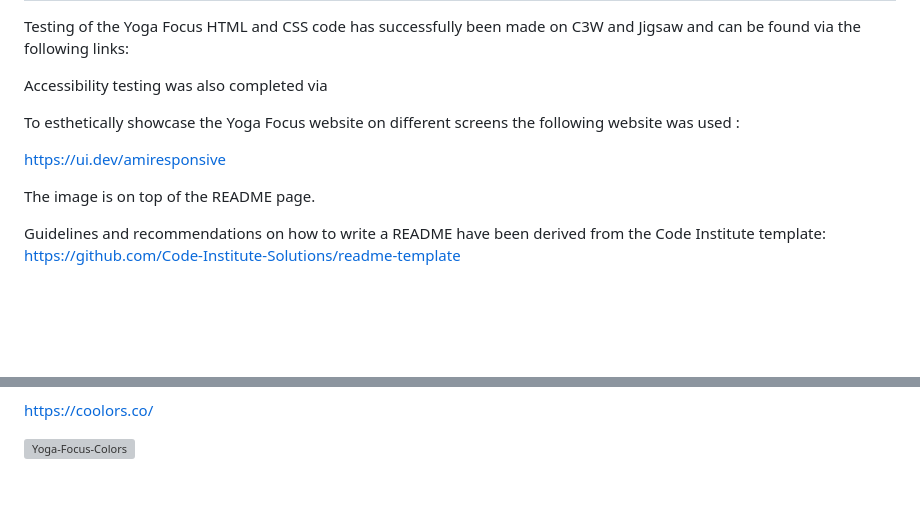
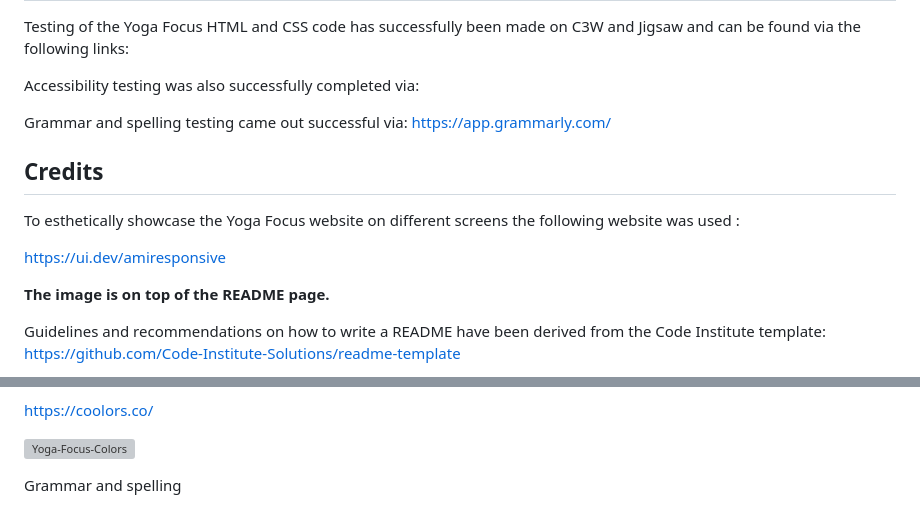
Before and after one commit to victoria-wirf/yoga-focus, a Markdown page: README.md, 2 parts joined by grey strips. Drawn GitHub-style; blank space fills up the shorter version; grey boxes are pictures that could not be loaded.

```diff
--- a/README.md
+++ b/README.md
@@ -53,15 +53,20 @@ https://victoria-wirf.github.io/yoga-focus/
 
 Testing of the Yoga Focus HTML and CSS code has successfully been made on C3W and Jigsaw and can be found via the following links:
 
-Accessibility testing was also completed via
+Accessibility testing was also successfully completed via:
+
+Grammar and spelling testing came out successful via:
+https://app.grammarly.com/
+
+
+<h2>Credits</h2>
 
 
 To esthetically showcase the Yoga Focus website on different screens the following website was used :
 
 https://ui.dev/amiresponsive
 
-The image is on top of the README page.
-
+<b>The image is on top of the README page.</b>
 
 
 Guidelines and recommendations on how to write a README have been derived from the Code Institute template: https://github.com/Code-Institute-Solutions/readme-template
@@ -101,3 +100,5 @@ A color generator was used to find a suitable color scheme for the Yoga Focus we
 https://coolors.co/
 
 ![Yoga-Focus-Colors](https://github.com/victoria-wirf/yoga-focus/assets/111445609/f3d5a177-5592-449c-a144-b168c554751d)
+
+Grammar and spelling
```
Also changed, not shown: other parts of README.md (+0 -6 lines).
